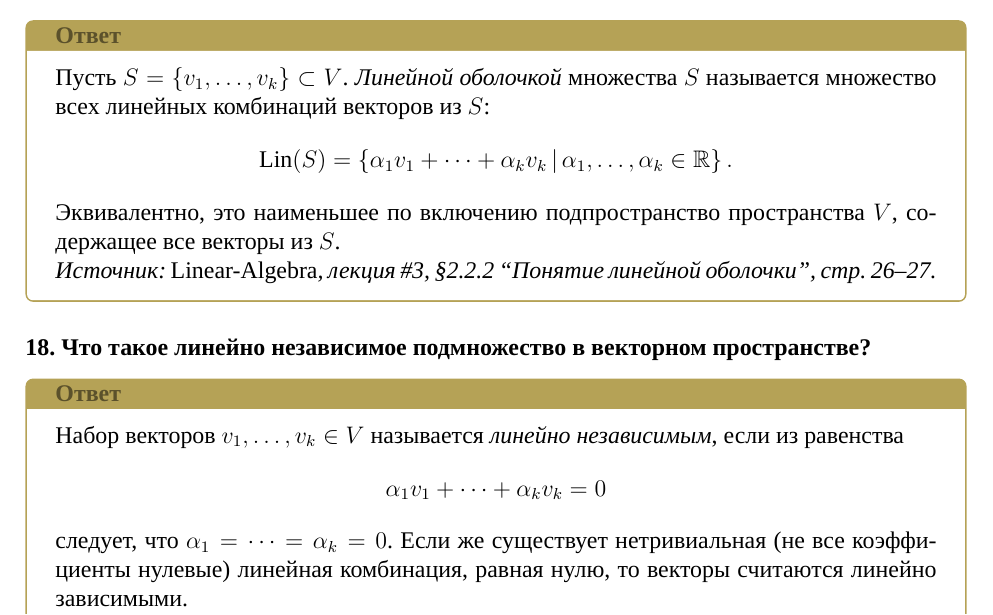
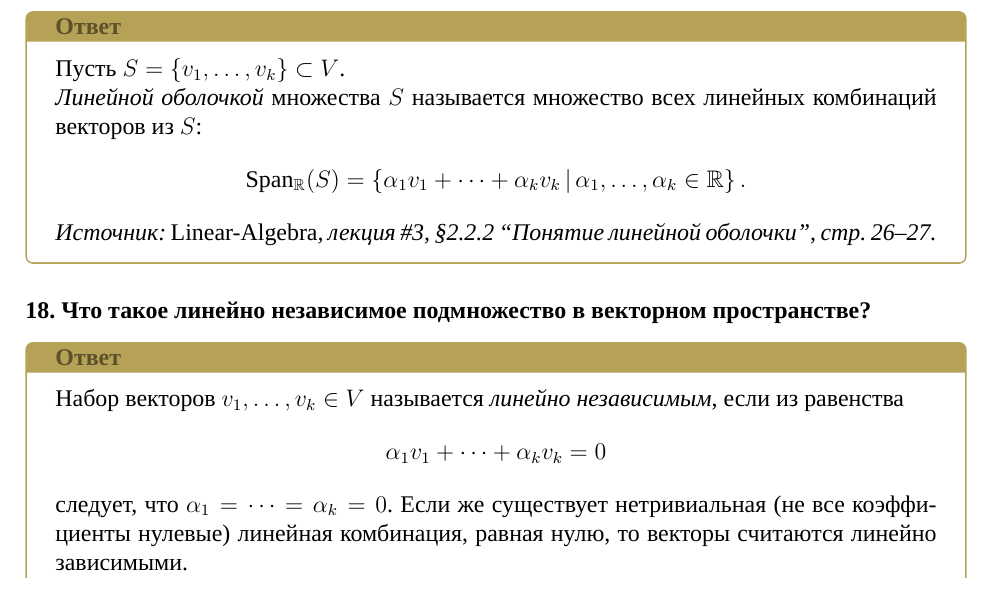
Before and after one commit to stupidcabbage/colloquium-linear-algebra-1, a LaTeX problem sheet (main.tex): part of page 7 of 18, cut so that both start at the same text. Compiled offline with XeLaTeX; a missing font is replaced by an installed copy or a similar font.

Commit message:
fix: definition 17

```diff
--- a/main.tex
+++ b/main.tex
@@ -492,12 +492,11 @@
 \colquestion{Что такое линейная оболочка?}
 
 \begin{answerbox}
-	Пусть $S = \{v_1,\dots,v_k\}\subset V$. \emph{Линейной оболочкой} множества $S$ называется множество всех линейных комбинаций векторов из $S$:
+	Пусть $S = \{v_1,\dots,v_k\}\subset V$. \\
+	\emph{Линейной оболочкой} множества $S$ называется множество всех линейных комбинаций векторов из $S$:
 	\[
-		\operatorname{Lin}(S) = \left\{ \alpha_1 v_1 + \dots + \alpha_k v_k \,\middle|\, \alpha_1,\dots,\alpha_k\in\mathbb{R} \right\}.
+		\operatorname{Span_{\mathbb{R}}}(S) = \left\{ \alpha_1 v_1 + \dots + \alpha_k v_k \,\middle|\, \alpha_1,\dots,\alpha_k\in\mathbb{R} \right\}.
 	\]
-	Эквивалентно, это наименьшее по включению подпространство пространства $V$, содержащее все векторы из $S$.
-
 	\textit{Источник: \emph{Linear-Algebra}, лекция \#3, \S2.2.2 ``Понятие линейной оболочки'', стр.\ 26--27.}
 \end{answerbox}
 
```
Also changed, not shown: main.pdf.
